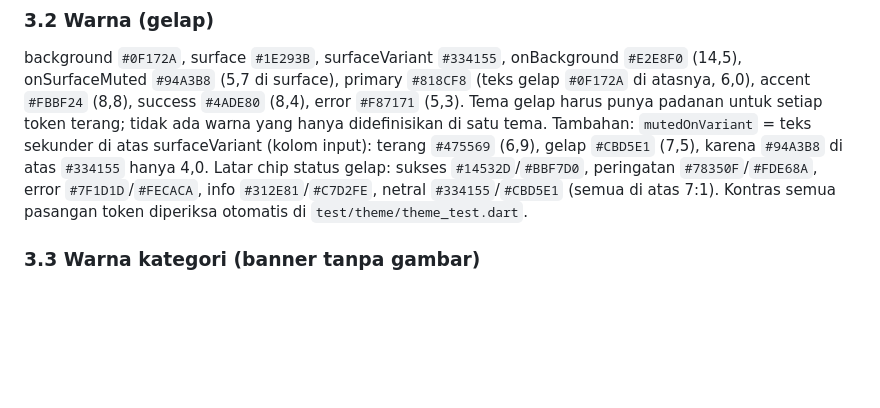
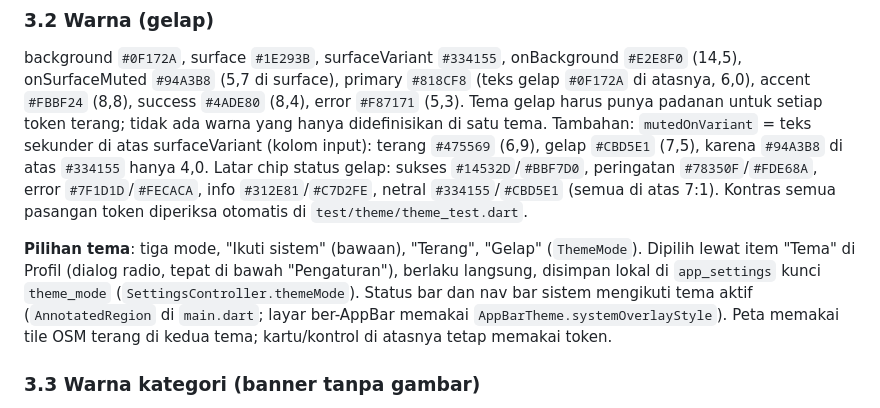
Before and after one commit to eufratt/Code2Ticket, a Markdown page: DESIGN.md, the part around the change. Drawn GitHub-style; blank space fills up the shorter version.

Commit message:
docs: document theme mode in AGENTS and DESIGN

```diff
--- a/DESIGN.md
+++ b/DESIGN.md
@@ -47,6 +47,8 @@ primary `#818CF8` (teks gelap `#0F172A` di atasnya, 6,0), accent `#FBBF24` (8,8)
 Tema gelap harus punya padanan untuk setiap token terang; tidak ada warna yang hanya didefinisikan di satu tema.
 Tambahan: `mutedOnVariant` = teks sekunder di atas surfaceVariant (kolom input): terang `#475569` (6,9), gelap `#CBD5E1` (7,5), karena `#94A3B8` di atas `#334155` hanya 4,0.
 Latar chip status gelap: sukses `#14532D`/`#BBF7D0`, peringatan `#78350F`/`#FDE68A`, error `#7F1D1D`/`#FECACA`, info `#312E81`/`#C7D2FE`, netral `#334155`/`#CBD5E1` (semua di atas 7:1). Kontras semua pasangan token diperiksa otomatis di `test/theme/theme_test.dart`.
+
+**Pilihan tema**: tiga mode, "Ikuti sistem" (bawaan), "Terang", "Gelap" (`ThemeMode`). Dipilih lewat item "Tema" di Profil (dialog radio, tepat di bawah "Pengaturan"), berlaku langsung, disimpan lokal di `app_settings` kunci `theme_mode` (`SettingsController.themeMode`). Status bar dan nav bar sistem mengikuti tema aktif (`AnnotatedRegion` di `main.dart`; layar ber-AppBar memakai `AppBarTheme.systemOverlayStyle`). Peta memakai tile OSM terang di kedua tema; kartu/kontrol di atasnya tetap memakai token.
 
 ### 3.3 Warna kategori (banner tanpa gambar)
 Gradien dua warna per kategori + ikon: gaming `#4F46E5→#7C3AED` (ikon gamepad), travel `#0EA5E9→#22D3EE` (pesawat), elektronik `#334155→#64748B` (laptop/chip),
```
Also changed, not shown: AGENTS.md (+3 -0 lines).
